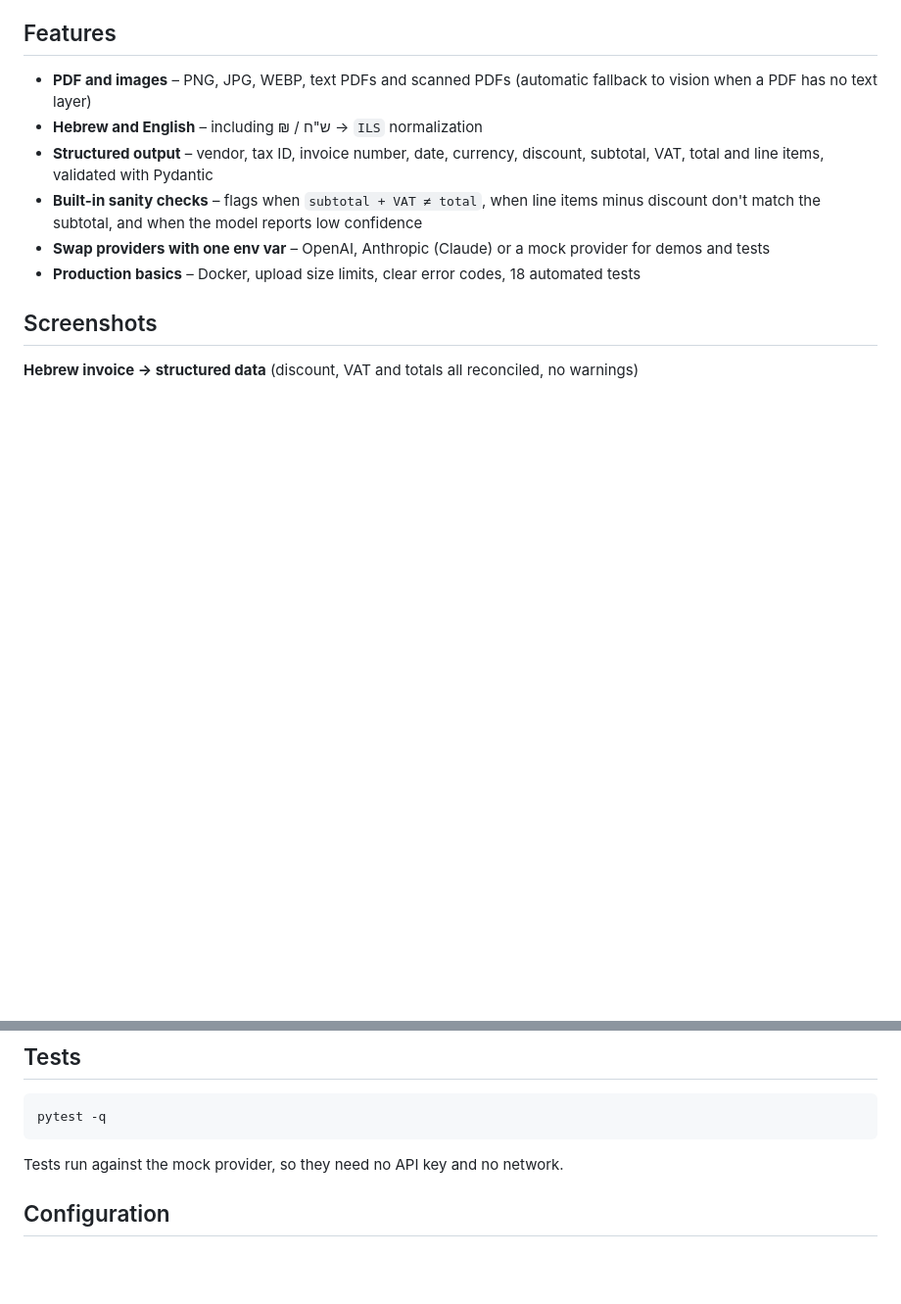
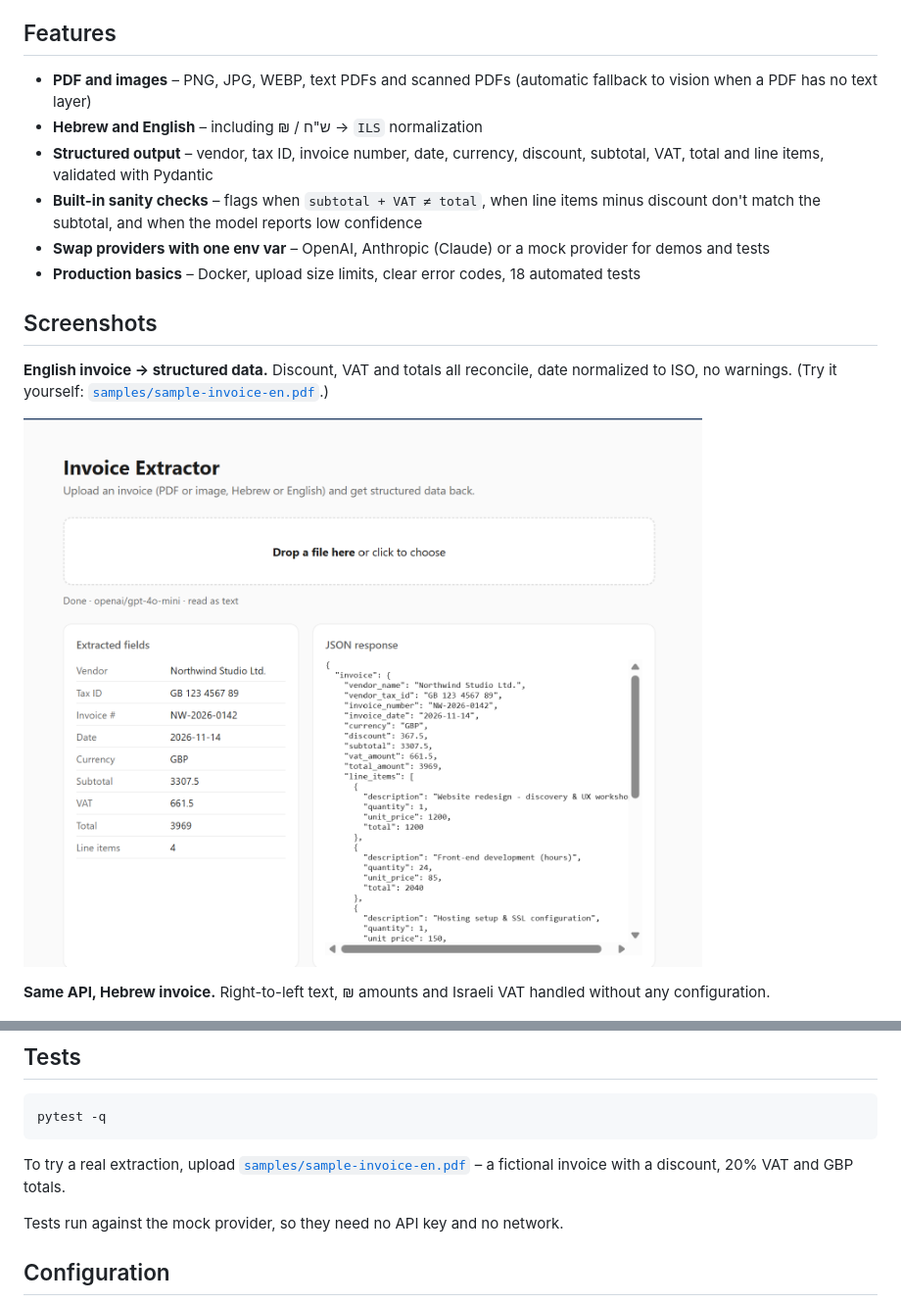
Before and after one commit to Freedomnet2000/invoice-extractor, a Markdown page: README.md, 2 parts joined by grey strips. Shown at 98% size. Rendered like a GitHub page; pictures changed too: docs/result-english.png (added); blank space fills up the shorter version.

Commit message:
Add English sample invoice and screenshot

````diff
--- a/README.md
+++ b/README.md
@@ -15,7 +15,11 @@ Finance teams and bookkeepers still retype vendor names, dates and totals from P
 
 ## Screenshots
 
-**Hebrew invoice → structured data** (discount, VAT and totals all reconciled, no warnings)
+**English invoice → structured data.** Discount, VAT and totals all reconcile, date normalized to ISO, no warnings. (Try it yourself: [`samples/sample-invoice-en.pdf`](samples/sample-invoice-en.pdf).)
+
+![Extraction result for an English invoice](docs/result-english.png)
+
+**Same API, Hebrew invoice.** Right-to-left text, ₪ amounts and Israeli VAT handled without any configuration.
 
 ![Extraction result for a Hebrew invoice](docs/result-hebrew.png)
 
@@ -111,6 +115,8 @@ upload ──► documents.py ──► text?  ──► extractors.py ──►
 pytest -q
 ```
 
+To try a real extraction, upload [`samples/sample-invoice-en.pdf`](samples/sample-invoice-en.pdf) – a fictional invoice with a discount, 20% VAT and GBP totals.
+
 Tests run against the mock provider, so they need no API key and no network.
 
 ## Configuration
````
Also changed, not shown: 1 other file.
